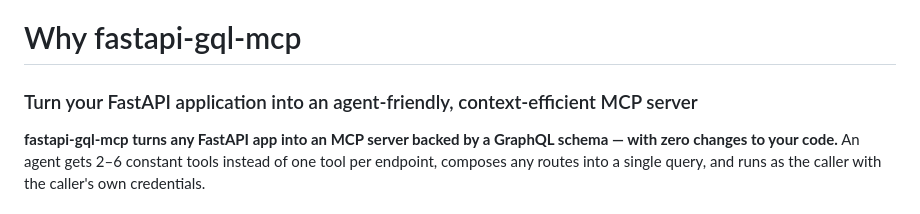
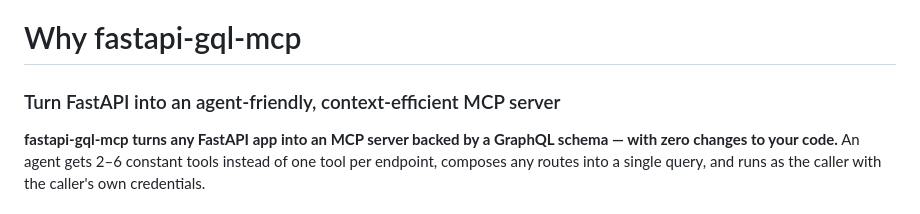
Before and after one commit to KLR-Pattern/fastapi-gql-mcp, a Markdown page: why.md, the part around the change. Rendered like a GitHub page.

Commit message:
docs(why): shorter title
Co-Authored-By: Claude <noreply@anthropic.com>

```diff
--- a/why.md
+++ b/why.md
@@ -1,6 +1,6 @@
 # Why fastapi-gql-mcp
 
-### Turn your FastAPI application into an agent-friendly, context-efficient MCP server
+### Turn FastAPI into an agent-friendly, context-efficient MCP server
 
 **fastapi-gql-mcp turns any FastAPI app into an MCP server backed by a GraphQL schema — with zero changes to your code.** An agent gets 2–6 constant tools instead of one tool per endpoint, composes any routes into a single query, and runs as the caller with the caller's own credentials.
 
```
